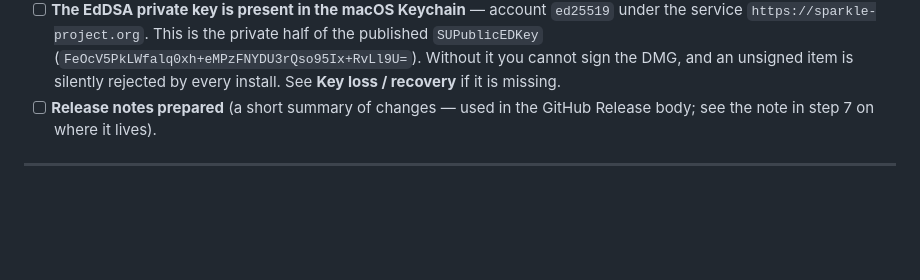
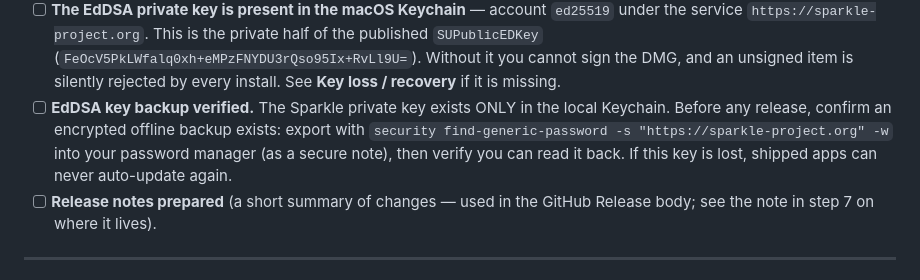
Before and after one commit to adrianwedd/afterwords-app, a Markdown page: RELEASING.md, the part around the change. Rendered like a GitHub page; blank space fills up the shorter version.

Commit message:
docs: SECURITY.md + EdDSA key backup prerequisite (audit findings 7, 9)

```diff
--- a/RELEASING.md
+++ b/RELEASING.md
@@ -75,6 +75,12 @@ Before cutting a release, confirm all of the following:
       (`FeOcV5PkLWfalq0xh+eMPzFNYDU3rQso95Ix+RvLl9U=`). Without it you cannot
       sign the DMG, and an unsigned item is silently rejected by every install.
       See **Key loss / recovery** if it is missing.
+- [ ] **EdDSA key backup verified.** The Sparkle private key exists ONLY in the
+      local Keychain. Before any release, confirm an encrypted offline backup
+      exists: export with
+      `security find-generic-password -s "https://sparkle-project.org" -w`
+      into your password manager (as a secure note), then verify you can read
+      it back. If this key is lost, shipped apps can never auto-update again.
 - [ ] **Release notes prepared** (a short summary of changes — used in the
       GitHub Release body; see the note in step 7 on where it lives).
 
```
Also changed, not shown: SECURITY.md (added, +18 -0 lines).
